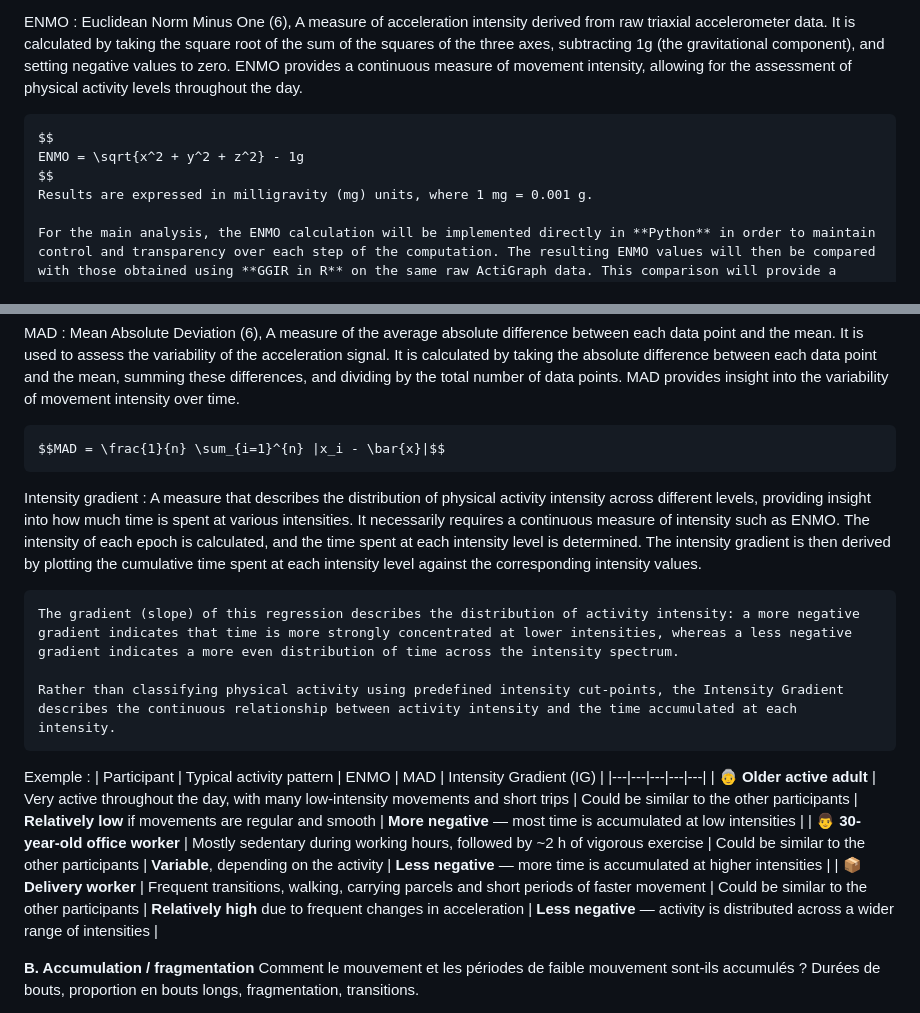
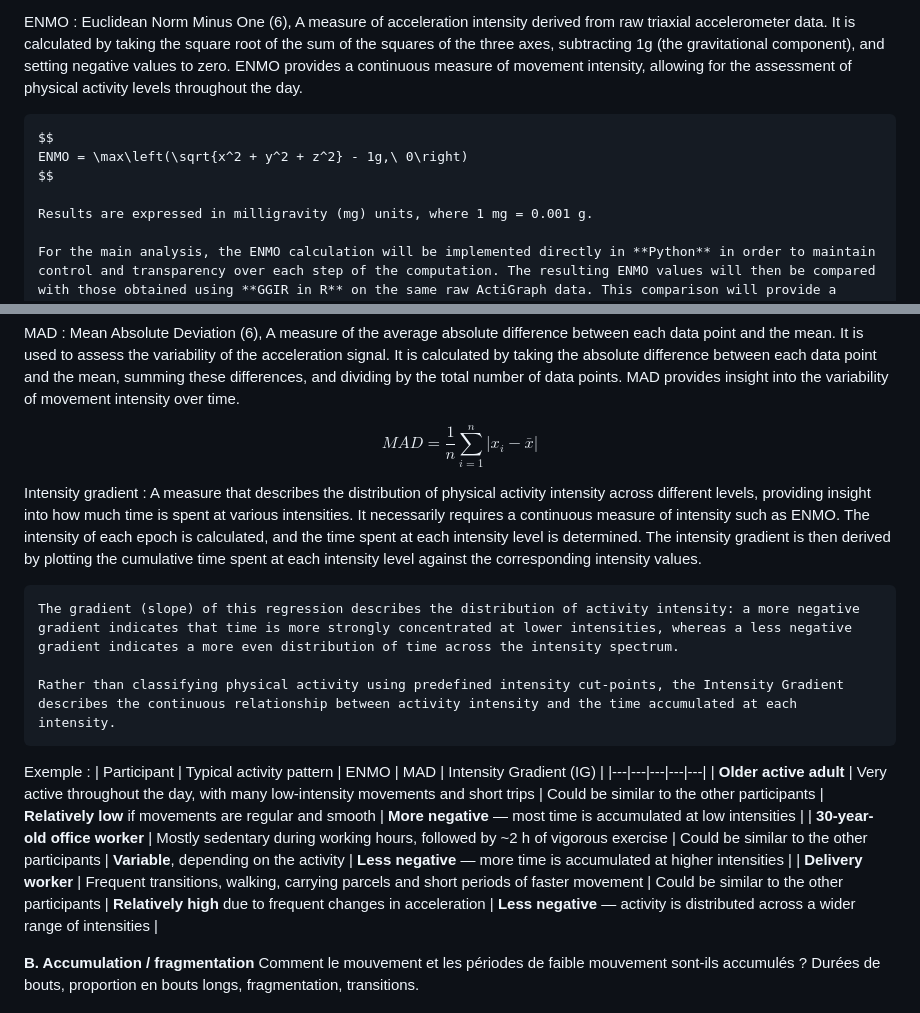
Before and after one commit to ancelingely/Internship_prepa, a Markdown page: readme.md, 2 parts joined by grey strips. GitHub-like rendering.

Commit message:
easthetic 2

```diff
--- a/readme.md
+++ b/readme.md
@@ -51,8 +51,9 @@ ENMO : Euclidean Norm Minus One (6),
     A measure of acceleration intensity derived from raw triaxial accelerometer data. It is calculated by taking the square root of the sum of the squares of the three axes, subtracting 1g (the gravitational component), and setting negative values to zero. ENMO provides a continuous measure of movement intensity, allowing for the assessment of physical activity levels throughout the day.
 
     $$
-    ENMO = \sqrt{x^2 + y^2 + z^2} - 1g
+    ENMO = \max\left(\sqrt{x^2 + y^2 + z^2} - 1g,\ 0\right)
     $$
+
     Results are expressed in milligravity (mg) units, where 1 mg = 0.001 g.
 
     For the main analysis, the ENMO calculation will be implemented directly in **Python** in order to maintain control and transparency over each step of the computation. The resulting ENMO values will then be compared with those obtained using **GGIR in R** on the same raw ActiGraph data. This comparison will provide a reference check for the Python implementation and help assess the consistency and reproducibility of the processing pipeline.
@@ -64,7 +65,9 @@ ENMO : Euclidean Norm Minus One (6),
 MAD : Mean Absolute Deviation (6),
     A measure of the average absolute difference between each data point and the mean. It is used to assess the variability of the acceleration signal. It is calculated by taking the absolute difference between each data point and the mean, summing these differences, and dividing by the total number of data points. MAD provides insight into the variability of movement intensity over time.
 
-    $$MAD = \frac{1}{n} \sum_{i=1}^{n} |x_i - \bar{x}|$$
+$$
+MAD = \frac{1}{n} \sum_{i=1}^{n} \left|x_i - \bar{x}\right|
+$$
 
 
 Intensity gradient :
@@ -77,9 +80,9 @@ Intensity gradient :
 Exemple :
 | Participant | Typical activity pattern | ENMO | MAD | Intensity Gradient (IG) |
 |---|---|---|---|---|
-| 👵 **Older active adult** | Very active throughout the day, with many low-intensity movements and short trips | Could be similar to the other participants | **Relatively low** if movements are regular and smooth | **More negative** — most time is accumulated at low intensities |
-| 👨 **30-year-old office worker** | Mostly sedentary during working hours, followed by ~2 h of vigorous exercise | Could be similar to the other participants | **Variable**, depending on the activity | **Less negative** — more time is accumulated at higher intensities |
-| 📦 **Delivery worker** | Frequent transitions, walking, carrying parcels and short periods of faster movement | Could be similar to the other participants | **Relatively high** due to frequent changes in acceleration | **Less negative** — activity is distributed across a wider range of intensities |
+| **Older active adult** | Very active throughout the day, with many low-intensity movements and short trips | Could be similar to the other participants | **Relatively low** if movements are regular and smooth | **More negative** — most time is accumulated at low intensities |
+| **30-year-old office worker** | Mostly sedentary during working hours, followed by ~2 h of vigorous exercise | Could be similar to the other participants | **Variable**, depending on the activity | **Less negative** — more time is accumulated at higher intensities |
+| **Delivery worker** | Frequent transitions, walking, carrying parcels and short periods of faster movement | Could be similar to the other participants | **Relatively high** due to frequent changes in acceleration | **Less negative** — activity is distributed across a wider range of intensities |
 
 **B. Accumulation / fragmentation**
 Comment le mouvement et les périodes de faible mouvement sont-ils accumulés ? Durées de bouts, proportion en bouts longs, fragmentation, transitions.
```
